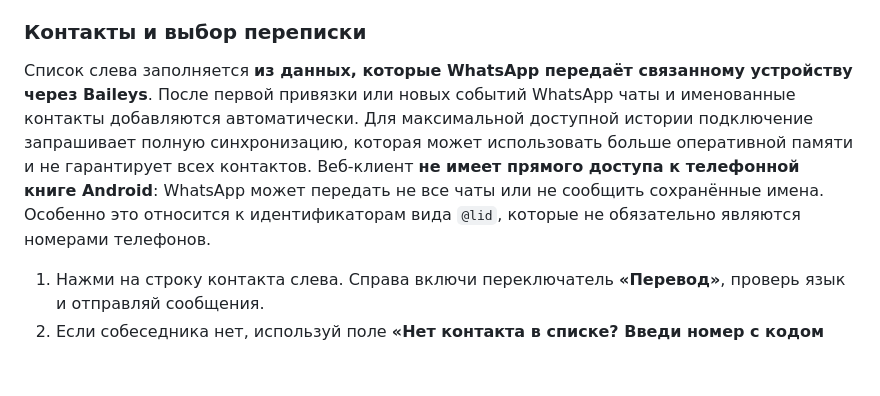
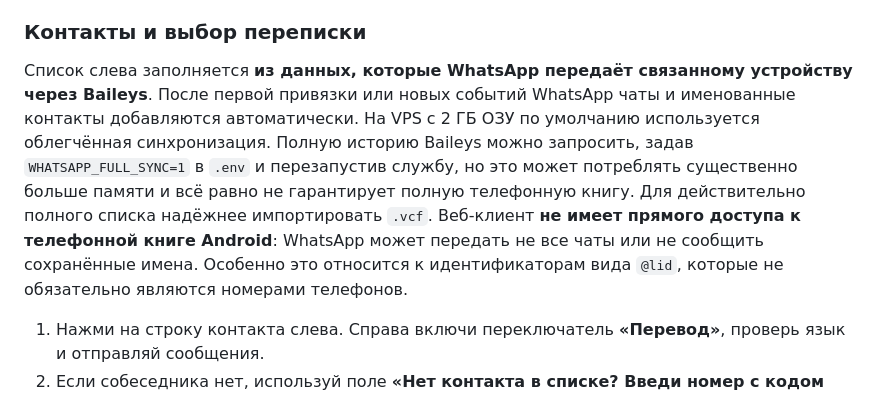
Before and after one commit to Alex66166/Whatsapp-translator, a Markdown page: README.md, the part around the change. GitHub-like rendering; blank space fills up the shorter version.

Commit message:
Document memory-safe default WhatsApp sync and optional full history on 2 GB VPS

```diff
--- a/README.md
+++ b/README.md
@@ -88,7 +88,7 @@ curl -fsSL https://raw.githubusercontent.com/Alex66166/Whatsapp_translater/main/
 
 ### Контакты и выбор переписки
 
-Список слева заполняется **из данных, которые WhatsApp передаёт связанному устройству через Baileys**. После первой привязки или новых событий WhatsApp чаты и именованные контакты добавляются автоматически. Для максимальной доступной истории подключение запрашивает полную синхронизацию, которая может использовать больше оперативной памяти и не гарантирует всех контактов. Веб-клиент **не имеет прямого доступа к телефонной книге Android**: WhatsApp может передать не все чаты или не сообщить сохранённые имена. Особенно это относится к идентификаторам вида `@lid`, которые не обязательно являются номерами телефонов.
+Список слева заполняется **из данных, которые WhatsApp передаёт связанному устройству через Baileys**. После первой привязки или новых событий WhatsApp чаты и именованные контакты добавляются автоматически. На VPS с 2 ГБ ОЗУ по умолчанию используется облегчённая синхронизация. Полную историю Baileys можно запросить, задав `WHATSAPP_FULL_SYNC=1` в `.env` и перезапустив службу, но это может потреблять существенно больше памяти и всё равно не гарантирует полную телефонную книгу. Для действительно полного списка надёжнее импортировать `.vcf`. Веб-клиент **не имеет прямого доступа к телефонной книге Android**: WhatsApp может передать не все чаты или не сообщить сохранённые имена. Особенно это относится к идентификаторам вида `@lid`, которые не обязательно являются номерами телефонов.
 
 1. Нажми на строку контакта слева. Справа включи переключатель **«Перевод»**, проверь язык и отправляй сообщения.
 2. Если собеседника нет, используй поле **«Нет контакта в списке? Введи номер с кодом страны»**. Укажи международный номер, например `+382...`, и нажми **«Добавить»**. Приложение проверит наличие номера через подключённый WhatsApp, после чего откроет его чат; никаких номеров в коде не зафиксировано.
```
